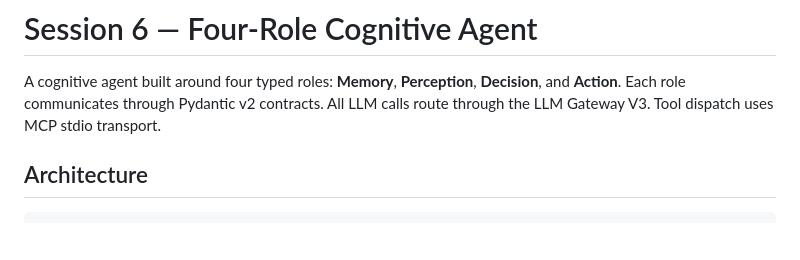
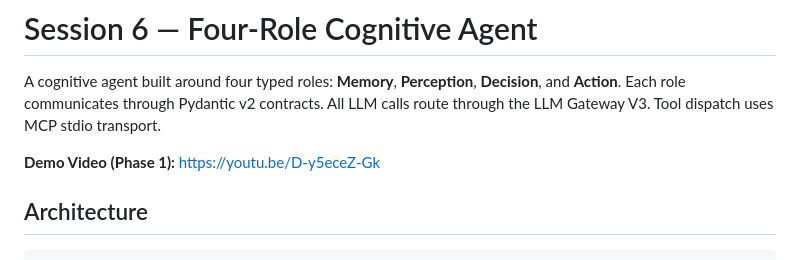
Before and after one commit to Dhwani-S/Agent-Orchestrator, a Markdown page: README.md, the part around the change. GitHub-like rendering; blank space fills up the shorter version.

Commit message:
Add YouTube demo link to README

```diff
--- a/README.md
+++ b/README.md
@@ -1,6 +1,8 @@
 # Session 6 — Four-Role Cognitive Agent
 
 A cognitive agent built around four typed roles: **Memory**, **Perception**, **Decision**, and **Action**. Each role communicates through Pydantic v2 contracts. All LLM calls route through the LLM Gateway V3. Tool dispatch uses MCP stdio transport.
+
+**Demo Video (Phase 1):** [https://youtu.be/D-y5eceZ-Gk](https://youtu.be/D-y5eceZ-Gk)
 
 ## Architecture
 
```
